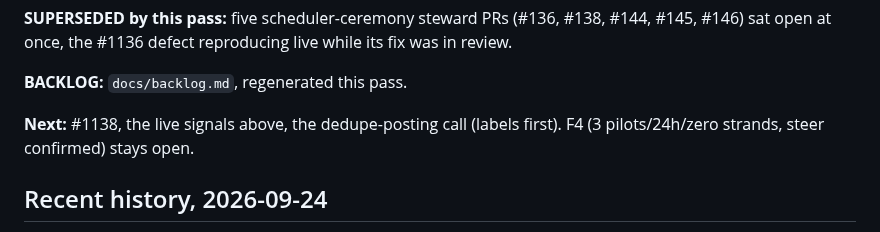
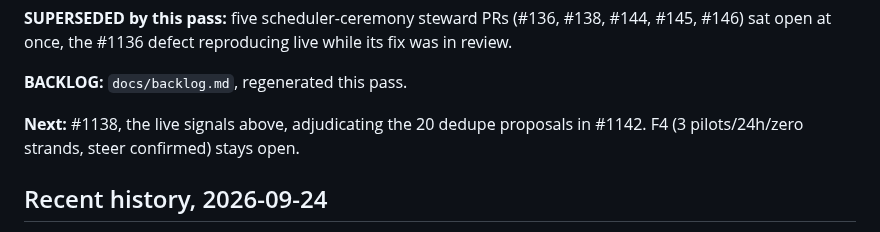
Before and after one commit to Cringely/spacemolt-harness, a Markdown page: docs/STATE.md, the part around one of its changes. GitHub-like rendering.

```diff
--- a/docs/STATE.md
+++ b/docs/STATE.md
@@ -23,7 +23,7 @@ _Refreshed 2026-09-24 (fifth pass, cluster #137-#147). Boot from this block + `d
 
 **BACKLOG:** `docs/backlog.md`, regenerated this pass.
 
-**Next:** #1138, the live signals above, the dedupe-posting call (labels first). F4 (3 pilots/24h/zero strands, steer confirmed) stays open.
+**Next:** #1138, the live signals above, adjudicating the 20 dedupe proposals in #1142. F4 (3 pilots/24h/zero strands, steer confirmed) stays open.
 
 ## Recent history, 2026-09-24
 
```
Also changed, not shown: other parts of docs/STATE.md (+1 -1 lines), 1 other file.
